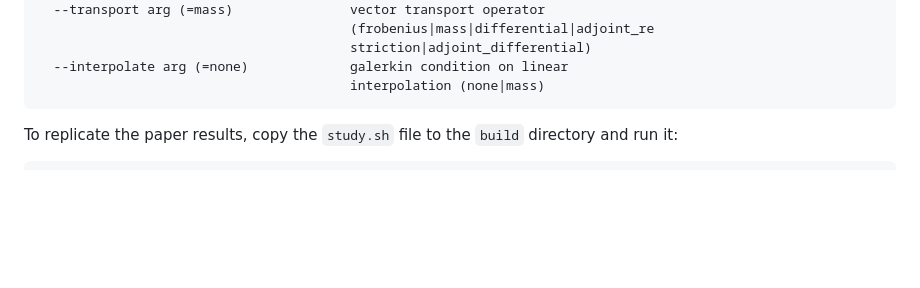
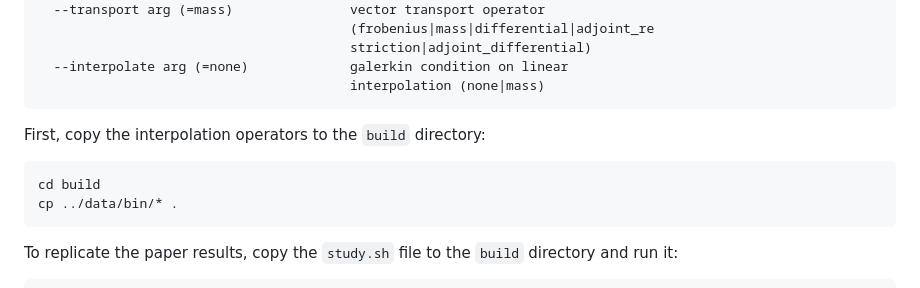
Before and after one commit to Riemannian-Multilevel/RMO-gross-pitaevskii, a Markdown page: README.md, the part around the change. GitHub-like rendering; blank space fills up the shorter version.

Commit message:
Update README with build directory instructions
Added instructions for copying files to the build directory.

````diff
--- a/README.md
+++ b/README.md
@@ -150,6 +150,12 @@ FAS options:
   --interpolate arg (=none)             galerkin condition on linear
                                         interpolation (none|mass)
 ```
+First, copy the interpolation operators to the `build` directory:
+
+```bash
+cd build
+cp ../data/bin/* .
+```
 
 To replicate the paper results, copy the `study.sh` file to the `build` directory and run it:
 
````
